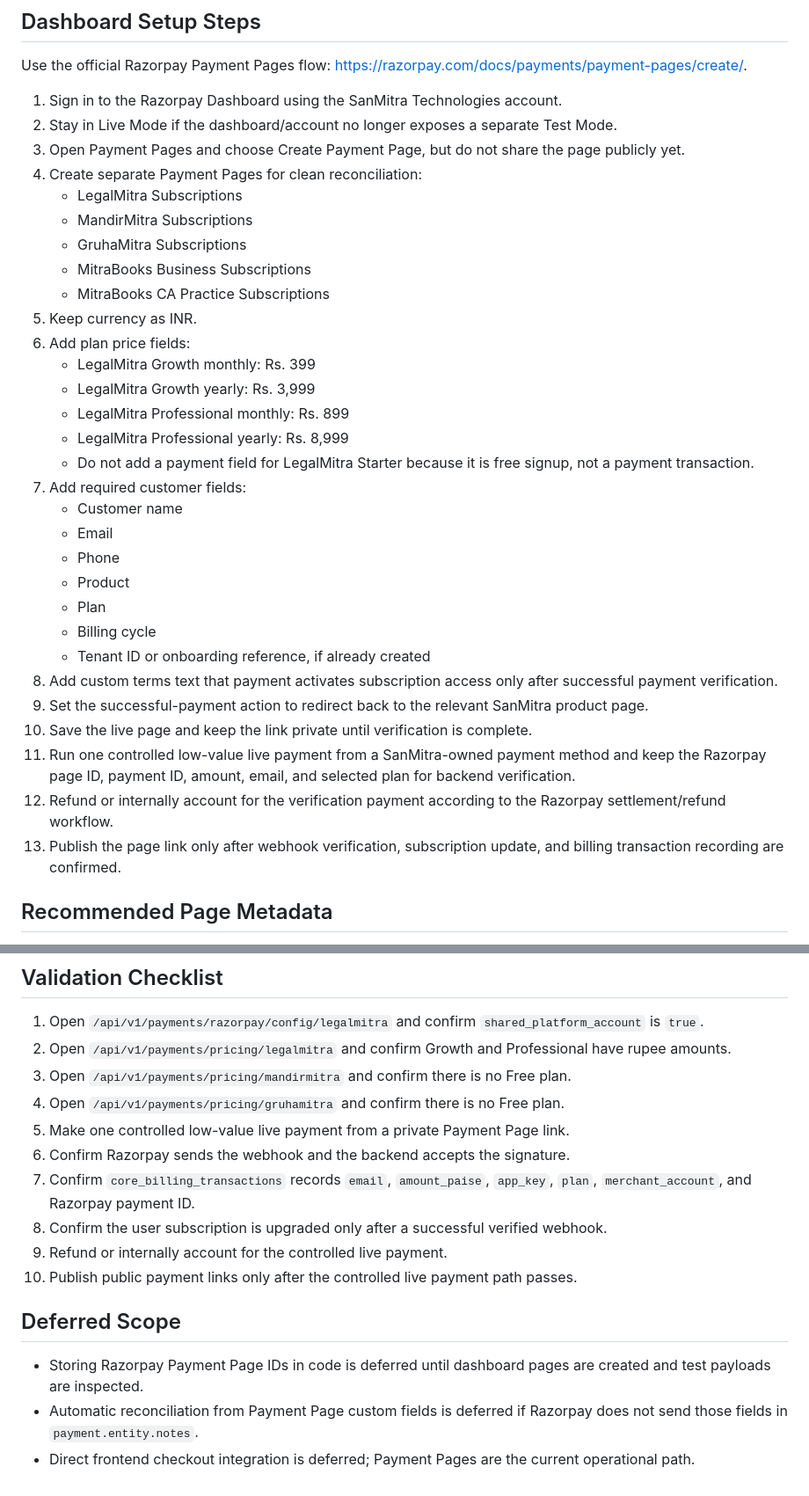
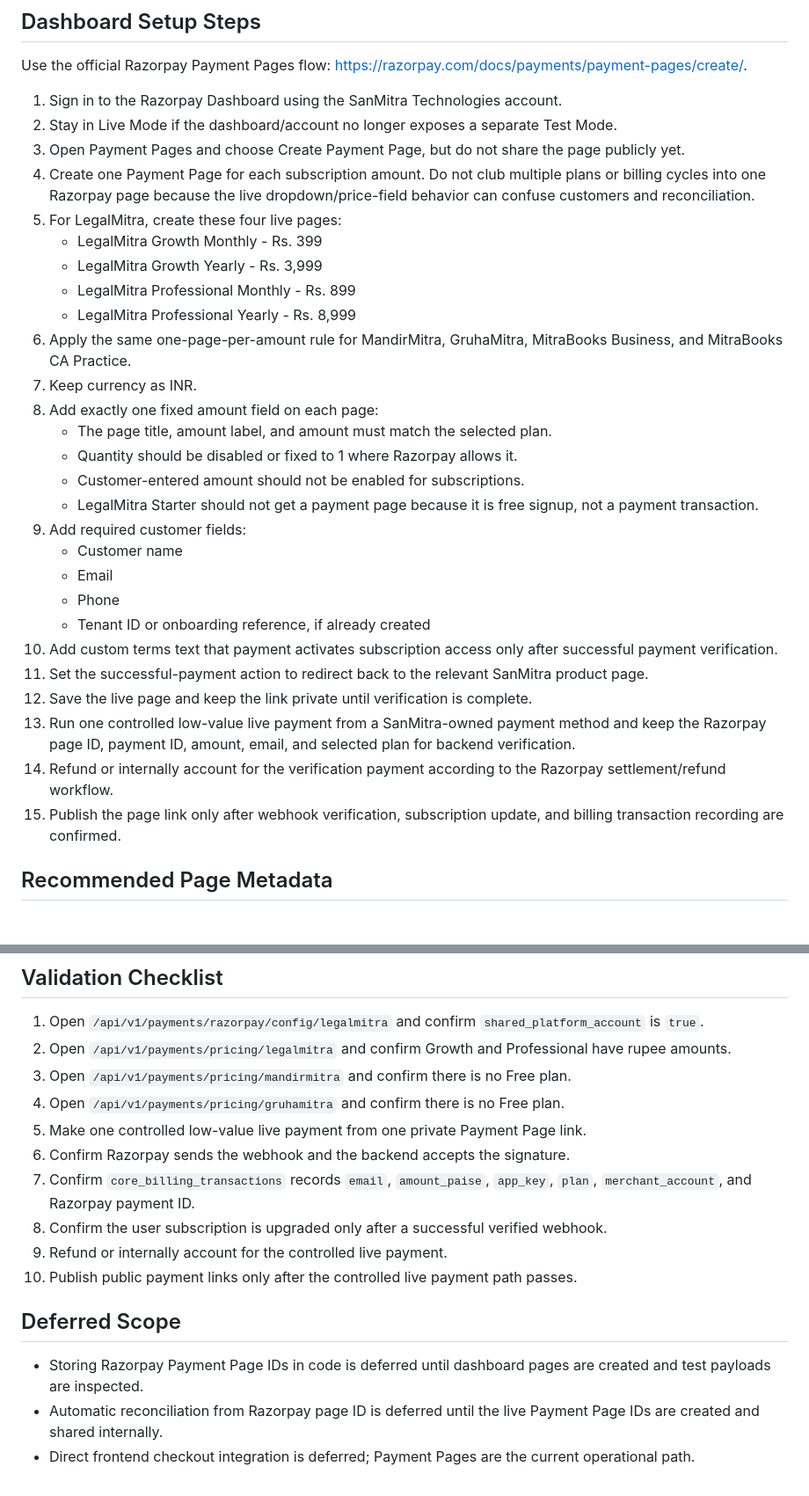
Before and after one commit to jayamurli1954/sanmitra_unified-Next, a Markdown page: docs/operations/RAZORPAY_PAYMENT_PAGES_SETUP.md, 2 parts joined by grey strips. Shown at 88% size. Rendered like a GitHub page.

Commit message:
docs: require separate Razorpay pages per plan amount

```diff
--- a/docs/operations/RAZORPAY_PAYMENT_PAGES_SETUP.md
+++ b/docs/operations/RAZORPAY_PAYMENT_PAGES_SETUP.md
@@ -25,33 +25,30 @@ Use the official Razorpay Payment Pages flow: <https://razorpay.com/docs/payment
 1. Sign in to the Razorpay Dashboard using the SanMitra Technologies account.
 2. Stay in Live Mode if the dashboard/account no longer exposes a separate Test Mode.
 3. Open Payment Pages and choose Create Payment Page, but do not share the page publicly yet.
-4. Create separate Payment Pages for clean reconciliation:
-   - LegalMitra Subscriptions
-   - MandirMitra Subscriptions
-   - GruhaMitra Subscriptions
-   - MitraBooks Business Subscriptions
-   - MitraBooks CA Practice Subscriptions
-5. Keep currency as INR.
-6. Add plan price fields:
-   - LegalMitra Growth monthly: Rs. 399
-   - LegalMitra Growth yearly: Rs. 3,999
-   - LegalMitra Professional monthly: Rs. 899
-   - LegalMitra Professional yearly: Rs. 8,999
-   - Do not add a payment field for LegalMitra Starter because it is free signup, not a payment transaction.
-7. Add required customer fields:
+4. Create one Payment Page for each subscription amount. Do not club multiple plans or billing cycles into one Razorpay page because the live dropdown/price-field behavior can confuse customers and reconciliation.
+5. For LegalMitra, create these four live pages:
+   - LegalMitra Growth Monthly - Rs. 399
+   - LegalMitra Growth Yearly - Rs. 3,999
+   - LegalMitra Professional Monthly - Rs. 899
+   - LegalMitra Professional Yearly - Rs. 8,999
+6. Apply the same one-page-per-amount rule for MandirMitra, GruhaMitra, MitraBooks Business, and MitraBooks CA Practice.
+7. Keep currency as INR.
+8. Add exactly one fixed amount field on each page:
+   - The page title, amount label, and amount must match the selected plan.
+   - Quantity should be disabled or fixed to 1 where Razorpay allows it.
+   - Customer-entered amount should not be enabled for subscriptions.
+   - LegalMitra Starter should not get a payment page because it is free signup, not a payment transaction.
+9. Add required customer fields:
    - Customer name
    - Email
    - Phone
-   - Product
-   - Plan
-   - Billing cycle
    - Tenant ID or onboarding reference, if already created
-8. Add custom terms text that payment activates subscription access only after successful payment verification.
-9. Set the successful-payment action to redirect back to the relevant SanMitra product page.
-10. Save the live page and keep the link private until verification is complete.
-11. Run one controlled low-value live payment from a SanMitra-owned payment method and keep the Razorpay page ID, payment ID, amount, email, and selected plan for backend verification.
-12. Refund or internally account for the verification payment according to the Razorpay settlement/refund workflow.
-13. Publish the page link only after webhook verification, subscription update, and billing transaction recording are confirmed.
+10. Add custom terms text that payment activates subscription access only after successful payment verification.
+11. Set the successful-payment action to redirect back to the relevant SanMitra product page.
+12. Save the live page and keep the link private until verification is complete.
+13. Run one controlled low-value live payment from a SanMitra-owned payment method and keep the Razorpay page ID, payment ID, amount, email, and selected plan for backend verification.
+14. Refund or internally account for the verification payment according to the Razorpay settlement/refund workflow.
+15. Publish the page link only after webhook verification, subscription update, and billing transaction recording are confirmed.
 
 ## Recommended Page Metadata
 
@@ -97,7 +94,7 @@ RAZORPAY_MERCHANT_SCOPE=sanmitra_platform
 2. Open `/api/v1/payments/pricing/legalmitra` and confirm Growth and Professional have rupee amounts.
 3. Open `/api/v1/payments/pricing/mandirmitra` and confirm there is no Free plan.
 4. Open `/api/v1/payments/pricing/gruhamitra` and confirm there is no Free plan.
-5. Make one controlled low-value live payment from a private Payment Page link.
+5. Make one controlled low-value live payment from one private Payment Page link.
 6. Confirm Razorpay sends the webhook and the backend accepts the signature.
 7. Confirm `core_billing_transactions` records `email`, `amount_paise`, `app_key`, `plan`, `merchant_account`, and Razorpay payment ID.
 8. Confirm the user subscription is upgraded only after a successful verified webhook.
@@ -107,5 +104,5 @@ RAZORPAY_MERCHANT_SCOPE=sanmitra_platform
 ## Deferred Scope
 
 - Storing Razorpay Payment Page IDs in code is deferred until dashboard pages are created and test payloads are inspected.
-- Automatic reconciliation from Payment Page custom fields is deferred if Razorpay does not send those fields in `payment.entity.notes`.
+- Automatic reconciliation from Razorpay page ID is deferred until the live Payment Page IDs are created and shared internally.
 - Direct frontend checkout integration is deferred; Payment Pages are the current operational path.
```
Also changed, not shown: other parts of docs/operations/RAZORPAY_PAYMENT_PAGES_SETUP.md (+1 -1 lines).
